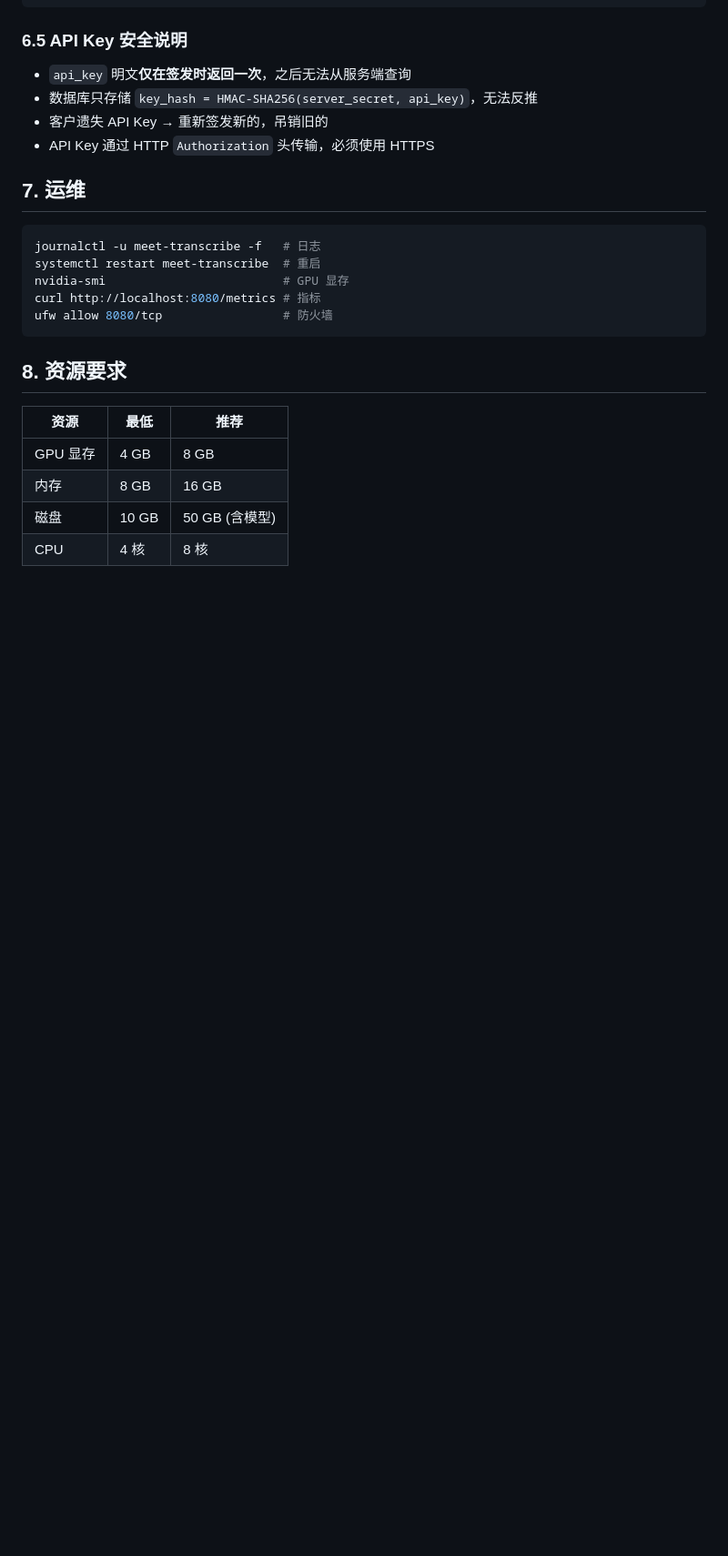
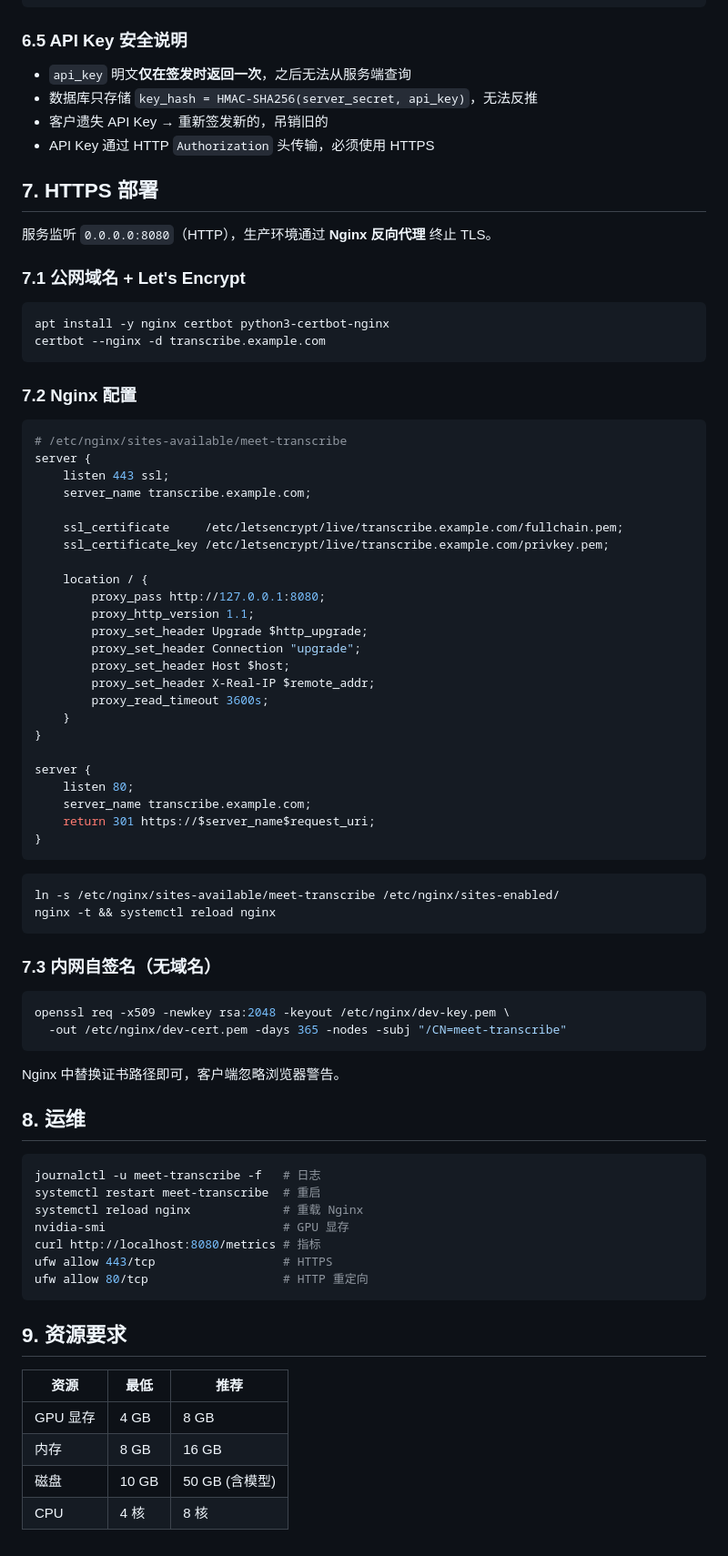
Before and after one commit to junbin-yang/meet-transcribe, a Markdown page: docs/deploy-ubuntu.md, the part around the change. Shown at 91% size. GitHub-like rendering; blank space fills up the shorter version.

Commit message:
docs: add production HTTPS deployment guide (Nginx + Let's Encrypt + self-signed)

````diff
--- a/docs/deploy-ubuntu.md
+++ b/docs/deploy-ubuntu.md
@@ -126,17 +126,73 @@ curl -X POST http://localhost:8080/v1/admin/tenants/{tenant_id}/api-keys?label=p
 - 客户遗失 API Key → 重新签发新的，吊销旧的
 - API Key 通过 HTTP `Authorization` 头传输，必须使用 HTTPS
 
-## 7. 运维
+## 7. HTTPS 部署
+
+服务监听 `0.0.0.0:8080`（HTTP），生产环境通过 **Nginx 反向代理** 终止 TLS。
+
+### 7.1 公网域名 + Let's Encrypt
+
+```bash
+apt install -y nginx certbot python3-certbot-nginx
+certbot --nginx -d transcribe.example.com
+```
+
+### 7.2 Nginx 配置
+
+```nginx
+# /etc/nginx/sites-available/meet-transcribe
+server {
+    listen 443 ssl;
+    server_name transcribe.example.com;
+
+    ssl_certificate     /etc/letsencrypt/live/transcribe.example.com/fullchain.pem;
+    ssl_certificate_key /etc/letsencrypt/live/transcribe.example.com/privkey.pem;
+
+    location / {
+        proxy_pass http://127.0.0.1:8080;
+        proxy_http_version 1.1;
+        proxy_set_header Upgrade $http_upgrade;
+        proxy_set_header Connection "upgrade";
+        proxy_set_header Host $host;
+        proxy_set_header X-Real-IP $remote_addr;
+        proxy_read_timeout 3600s;
+    }
+}
+
+server {
+    listen 80;
+    server_name transcribe.example.com;
+    return 301 https://$server_name$request_uri;
+}
+```
+
+```bash
+ln -s /etc/nginx/sites-available/meet-transcribe /etc/nginx/sites-enabled/
+nginx -t && systemctl reload nginx
+```
+
+### 7.3 内网自签名（无域名）
+
+```bash
+openssl req -x509 -newkey rsa:2048 -keyout /etc/nginx/dev-key.pem \
+  -out /etc/nginx/dev-cert.pem -days 365 -nodes -subj "/CN=meet-transcribe"
+```
+
+Nginx 中替换证书路径即可，客户端忽略浏览器警告。
+
+## 8. 运维
 
 ```bash
 journalctl -u meet-transcribe -f   # 日志
 systemctl restart meet-transcribe  # 重启
+systemctl reload nginx             # 重载 Nginx
 nvidia-smi                         # GPU 显存
 curl http://localhost:8080/metrics # 指标
-ufw allow 8080/tcp                 # 防火墙
+ufw allow 443/tcp                  # HTTPS
+ufw allow 80/tcp                   # HTTP 重定向
 ```
 
-## 8. 资源要求
+## 9. 资源要求
 
 | 资源 | 最低 | 推荐 |
 |------|------|------|
````
